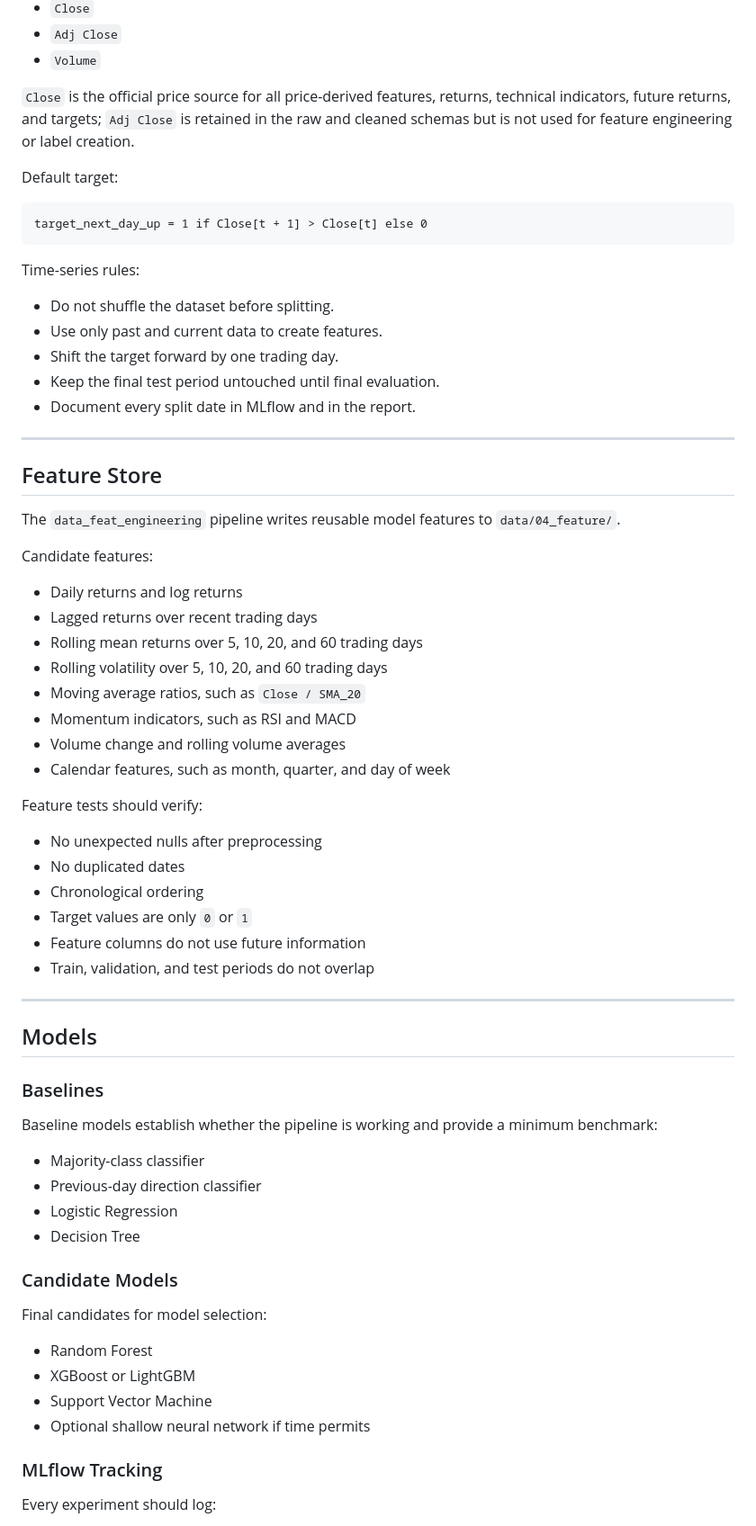
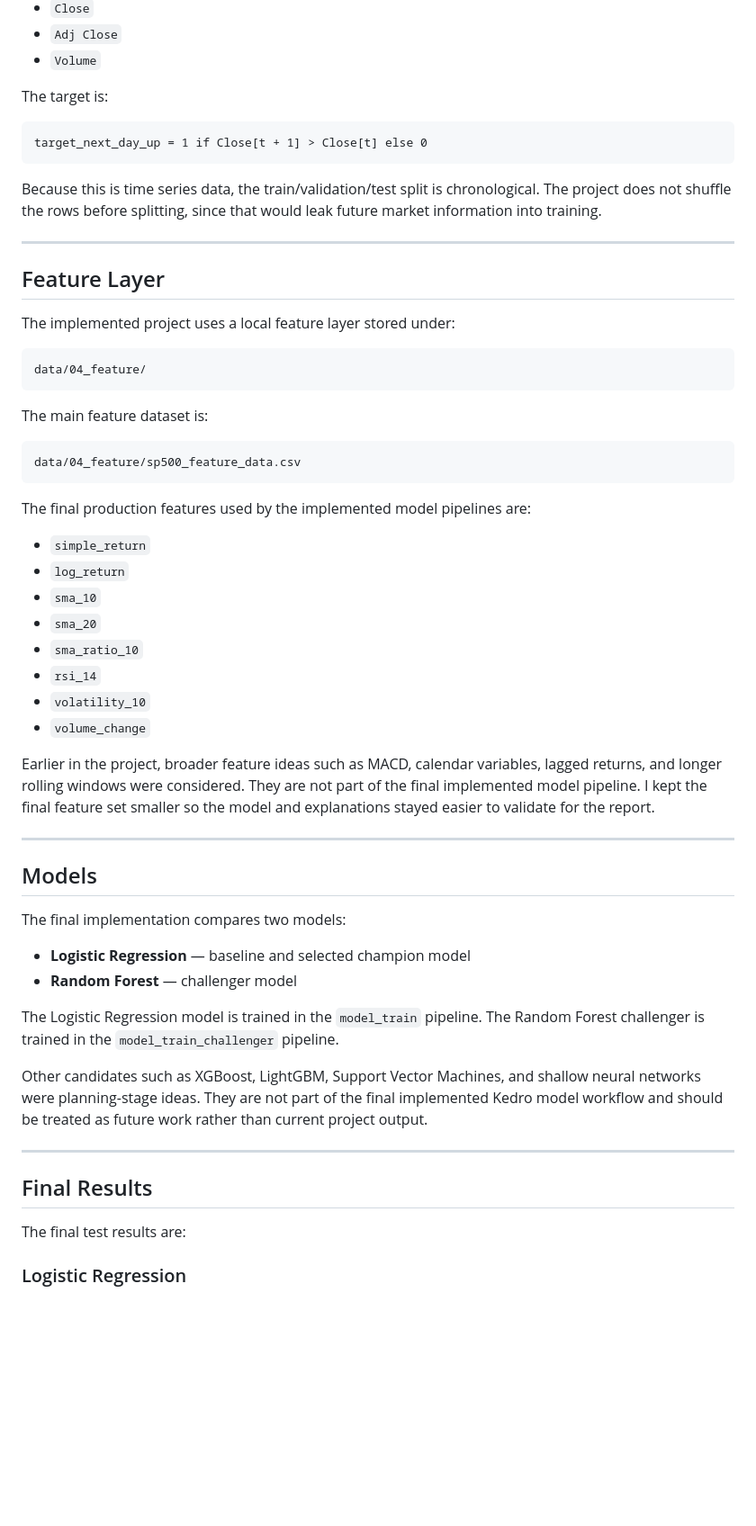
Before and after one commit to vehnie/sp500-mlops-pipeline, a Markdown page: README.md, the part around one of its changes. Shown at 90% size. Rendered like a GitHub page; blank space fills up the shorter version.

````diff
--- a/README.md
+++ b/README.md
@@ -199,71 +144,61 @@ Required columns:
 - `Adj Close`
 - `Volume`
 
-`Close` is the official price source for all price-derived features, returns, technical indicators, future returns, and targets; `Adj Close` is retained in the raw and cleaned schemas but is not used for feature engineering or label creation.
-
-Default target:
+The target is:
 
 ```text
 target_next_day_up = 1 if Close[t + 1] > Close[t] else 0
 ```
 
-Time-series rules:
-
-- Do not shuffle the dataset before splitting.
-- Use only past and current data to create features.
-- Shift the target forward by one trading day.
-- Keep the final test period untouched until final evaluation.
-- Document every split date in MLflow and in the report.
+Because this is time series data, the train/validation/test split is chronological. The project does not shuffle the rows before splitting, since that would leak future market information into training.
 
 ---
 
-## Feature Store
+## Feature Layer
 
-The `data_feat_engineering` pipeline writes reusable model features to `data/04_feature/`.
+The implemented project uses a local feature layer stored under:
 
-Candidate features:
+```text
+data/04_feature/
+```
 
-- Daily returns and log returns
-- Lagged returns over recent trading days
-- Rolling mean returns over 5, 10, 20, and 60 trading days
-- Rolling volatility over 5, 10, 20, and 60 trading days
-- Moving average ratios, such as `Close / SMA_20`
-- Momentum indicators, such as RSI and MACD
-- Volume change and rolling volume averages
-- Calendar features, such as month, quarter, and day of week
+The main feature dataset is:
 
-Feature tests should verify:
+```text
+data/04_feature/sp500_feature_data.csv
+```
 
-- No unexpected nulls after preprocessing
-- No duplicated dates
-- Chronological ordering
-- Target values are only `0` or `1`
-- Feature columns do not use future information
-- Train, validation, and test periods do not overlap
+The final production features used by the implemented model pipelines are:
+
+- `simple_return`
+- `log_return`
+- `sma_10`
+- `sma_20`
+- `sma_ratio_10`
+- `rsi_14`
+- `volatility_10`
+- `volume_change`
+
+Earlier in the project, broader feature ideas such as MACD, calendar variables, lagged returns, and longer rolling windows were considered. They are not part of the final implemented model pipeline. I kept the final feature set smaller so the model and explanations stayed easier to validate for the report.
 
 ---
 
 ## Models
 
-### Baselines
+The final implementation compares two models:
 
-Baseline models establish whether the pipeline is working and provide a minimum benchmark:
+- **Logistic Regression** — baseline and selected champion model
+- **Random Forest** — challenger model
 
-- Majority-class classifier
-- Previous-day direction classifier
-- Logistic Regression
-- Decision Tree
+The Logistic Regression model is trained in the `model_train` pipeline. The Random Forest challenger is trained in the `model_train_challenger` pipeline.
 
-### Candidate Models
+Other candidates such as XGBoost, LightGBM, Support Vector Machines, and shallow neural networks were planning-stage ideas. They are not part of the final implemented Kedro model workflow and should be treated as future work rather than current project output.
 
-Final candidates for model selection:
+---
 
-- Random Forest
-- XGBoost or LightGBM
-- Support Vector Machine
-- Optional shallow neural network if time permits
+## Final Results
 
-### MLflow Tracking
+The final test results are:
 
-Every experiment should log:
+### Logistic Regression
 
````
Also changed, not shown: other parts of README.md (+173 -275 lines).
